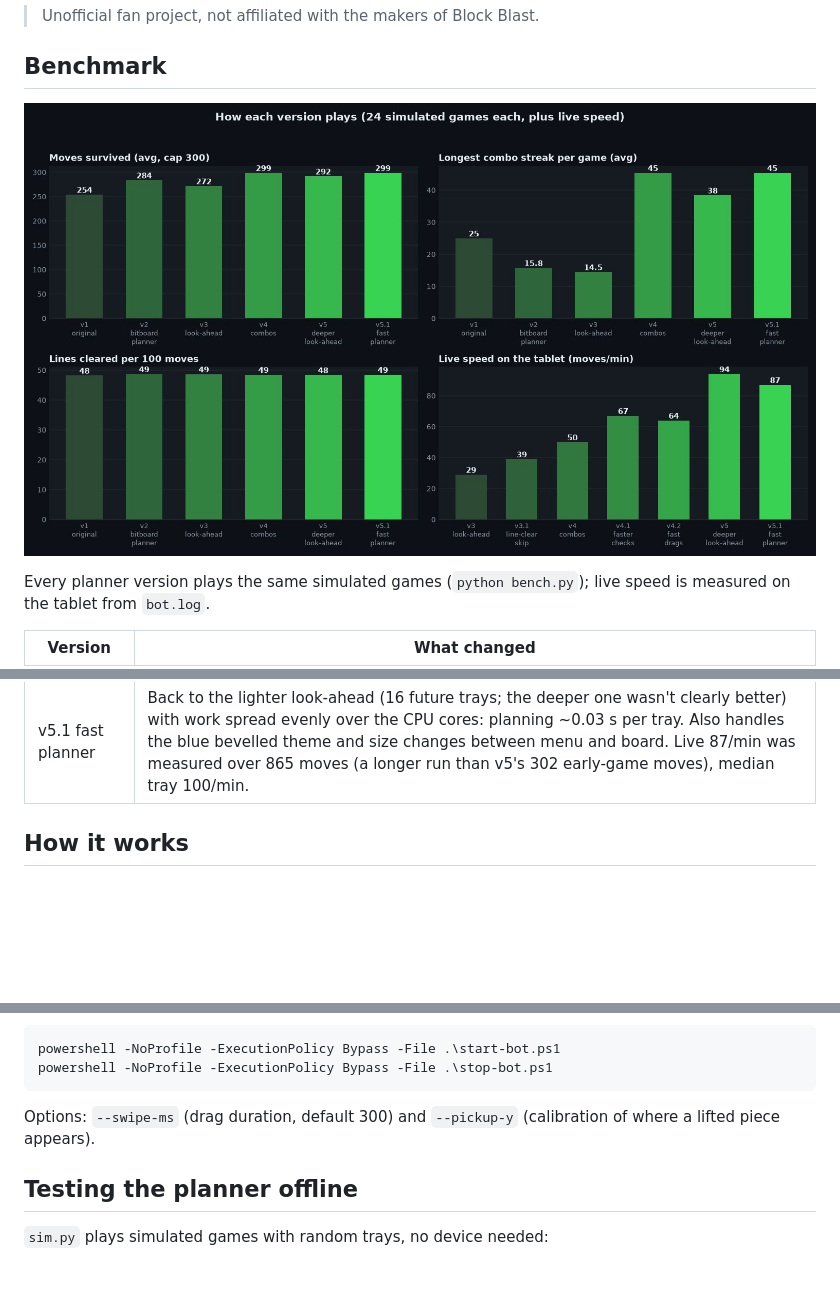
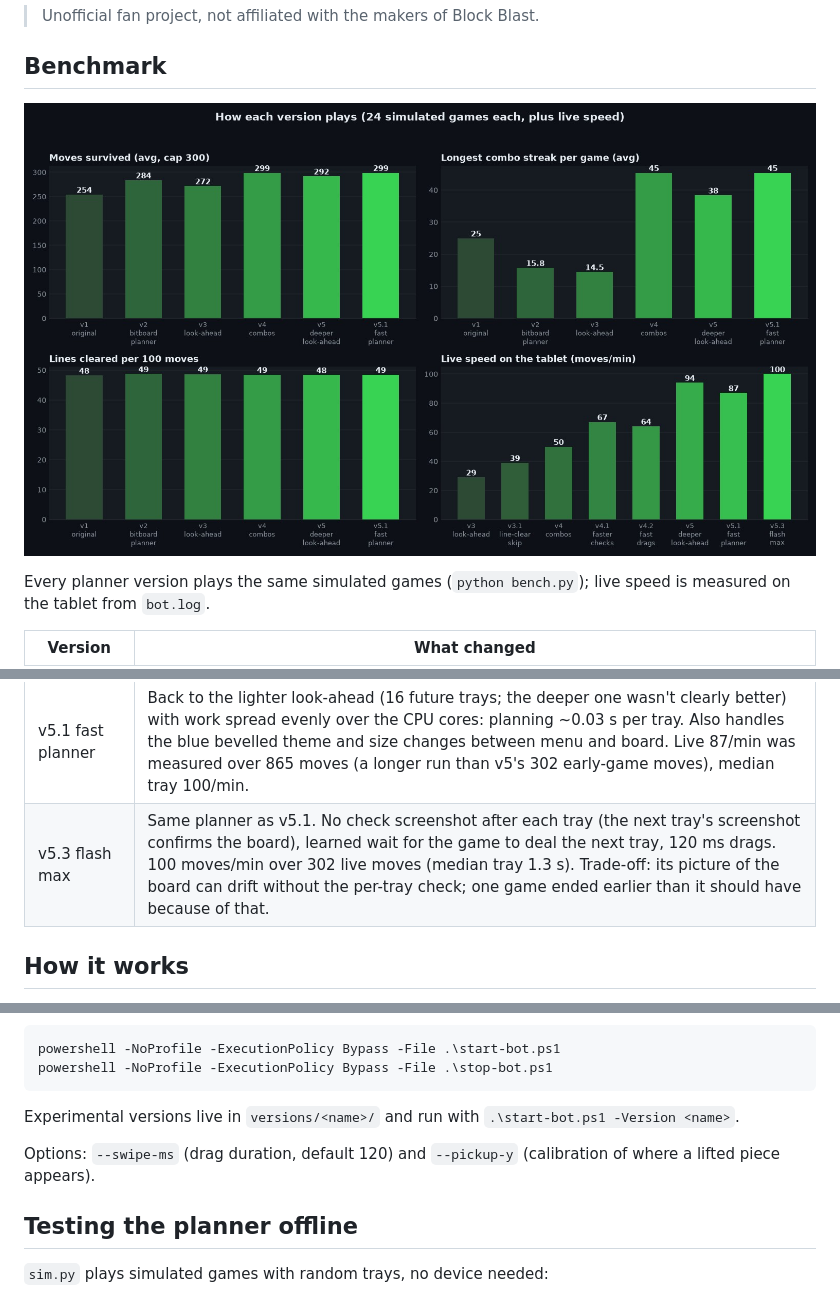
Before and after one commit to TerminalDev-1/blockblast-bot, a Markdown page: README.md, 3 parts joined by grey strips. Rendered like a GitHub page; pictures changed too: benchmark.jpg; blank space fills up the shorter version.

````diff
--- a/README.md
+++ b/README.md
@@ -21,6 +21,7 @@ Every planner version plays the same simulated games (`python bench.py`); live s
 | v4.2 fast drags | 150 ms drags, new trays planned from one screenshot, wood-theme tray fix. Measured late in a ~400k game, where planning and line clears take longer, so it isn't directly comparable with v4.1's early-game 67. |
 | v5 deeper look-ahead | Planning ~6x faster (bit tricks + look-ahead in worker processes), so it can sample 32 future trays instead of 16. Missed fast drops are spotted in ~0.8 s and retried with a slow drag; after a miss, long drags slow down. On 20 longer games (600 moves) it survived longer (503 vs 466 moves); on the chart's 24 games it was slightly behind v4 — about even overall. Live speed measured early in a new game. |
 | v5.1 fast planner | Back to the lighter look-ahead (16 future trays; the deeper one wasn't clearly better) with work spread evenly over the CPU cores: planning ~0.03 s per tray. Also handles the blue bevelled theme and size changes between menu and board. Live 87/min was measured over 865 moves (a longer run than v5's 302 early-game moves), median tray 100/min. |
+| v5.3 flash max | Same planner as v5.1. No check screenshot after each tray (the next tray's screenshot confirms the board), learned wait for the game to deal the next tray, 120 ms drags. 100 moves/min over 302 live moves (median tray 1.3 s). Trade-off: its picture of the board can drift without the per-tray check; one game ended earlier than it should have because of that. |
 
 ## How it works
 
@@ -51,7 +52,9 @@ powershell -NoProfile -ExecutionPolicy Bypass -File .\start-bot.ps1
 powershell -NoProfile -ExecutionPolicy Bypass -File .\stop-bot.ps1
 ```
 
-Options: `--swipe-ms` (drag duration, default 300) and `--pickup-y` (calibration of where a lifted piece appears).
+Experimental versions live in `versions/<name>/` and run with `.\start-bot.ps1 -Version <name>`.
+
+Options: `--swipe-ms` (drag duration, default 120) and `--pickup-y` (calibration of where a lifted piece appears).
 
 ## Testing the planner offline
 
````
Also changed, not shown: CLAUDE.md (+3 -0 lines), 3 other files.
